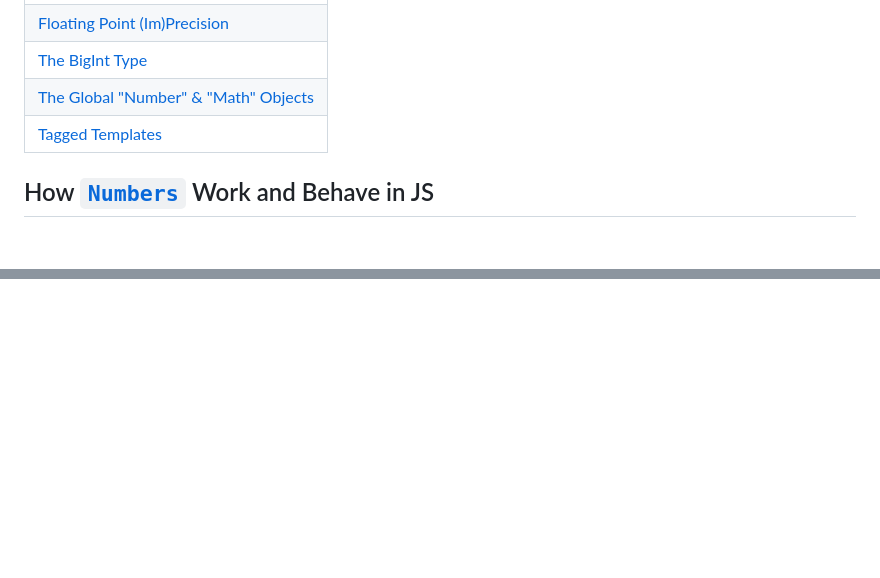
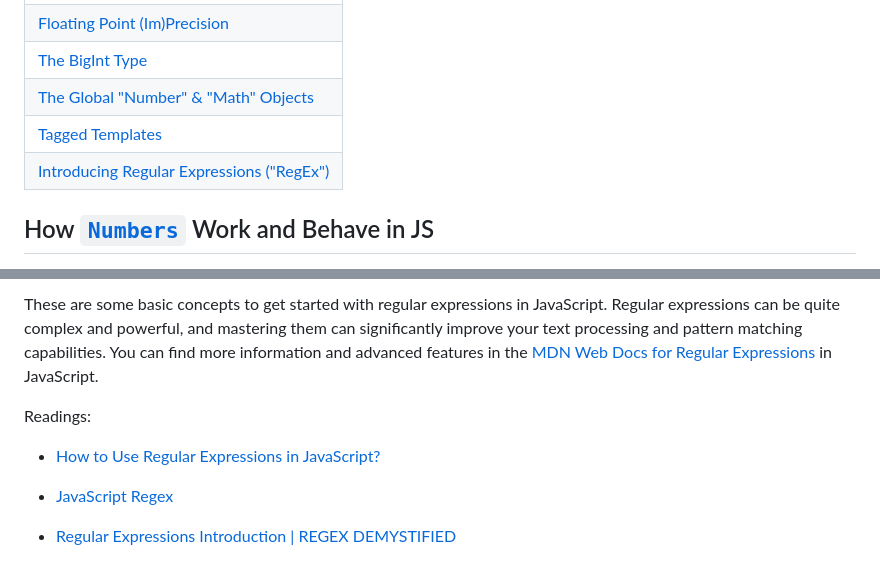
Before and after one commit to Aman0509/learningJavaScript, a Markdown page: More-on-Numbers-and-Strings/README.md, 2 parts joined by grey strips. Rendered like a GitHub page; blank space fills up the shorter version.

```diff
--- a/More-on-Numbers-and-Strings/README.md
+++ b/More-on-Numbers-and-Strings/README.md
@@ -7,6 +7,7 @@
 | [The BigInt Type](#the-bigint-type) |
 | [The Global "Number" & "Math" Objects](#the-global-number--math-objects) |
 | [Tagged Templates](#tagged-templates) |
+| [Introducing Regular Expressions ("RegEx")](#introducing-regular-expressions-regex) |
 
 ## How [`Numbers`](https://developer.mozilla.org/en-US/docs/Web/JavaScript/Reference/Global_Objects/Number) Work and Behave in JS
 
@@ -370,0 +454,9 @@ Readings:
+These are some basic concepts to get started with regular expressions in JavaScript. Regular expressions can be quite complex and powerful, and mastering them can significantly improve your text processing and pattern matching capabilities. You can find more information and advanced features in the [MDN Web Docs for Regular Expressions](https://developer.mozilla.org/en-US/docs/Web/JavaScript/Guide/Regular_expressions) in JavaScript.
+
+Readings:
+
+- [How to Use Regular Expressions in JavaScript?](https://www.freecodecamp.org/news/regular-expressions-for-beginners/)
+
+- [JavaScript Regex](https://www.programiz.com/javascript/regex)
+
+- [Regular Expressions Introduction | REGEX DEMYSTIFIED](https://www.youtube.com/watch?v=0LKdKixl5Ug&list=PL55RiY5tL51ryV3MhCbH8bLl7O_RZGUUE)
```
Also changed, not shown: other parts of More-on-Numbers-and-Strings/README.md (+82 -0 lines).
